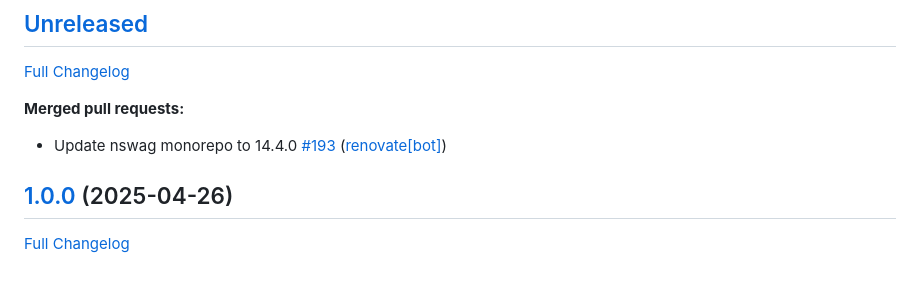
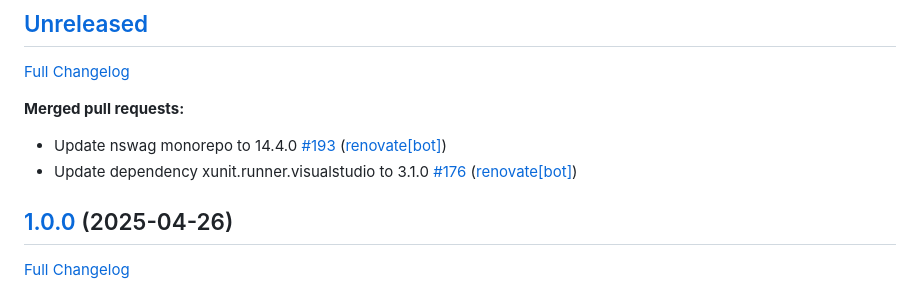
Before and after one commit to christianhelle/httpgenerator, a Markdown page: CHANGELOG.md, the part around the change. Rendered like a GitHub page.

Commit message:
Update changelog [skip ci]

```diff
--- a/CHANGELOG.md
+++ b/CHANGELOG.md
@@ -7,6 +7,7 @@
 **Merged pull requests:**
 
 - Update nswag monorepo to 14.4.0 [\#193](https://github.com/christianhelle/httpgenerator/pull/193) ([renovate[bot]](https://github.com/apps/renovate))
+- Update dependency xunit.runner.visualstudio to 3.1.0 [\#176](https://github.com/christianhelle/httpgenerator/pull/176) ([renovate[bot]](https://github.com/apps/renovate))
 
 ## [1.0.0](https://github.com/christianhelle/httpgenerator/tree/1.0.0) (2025-04-26)
 
```
